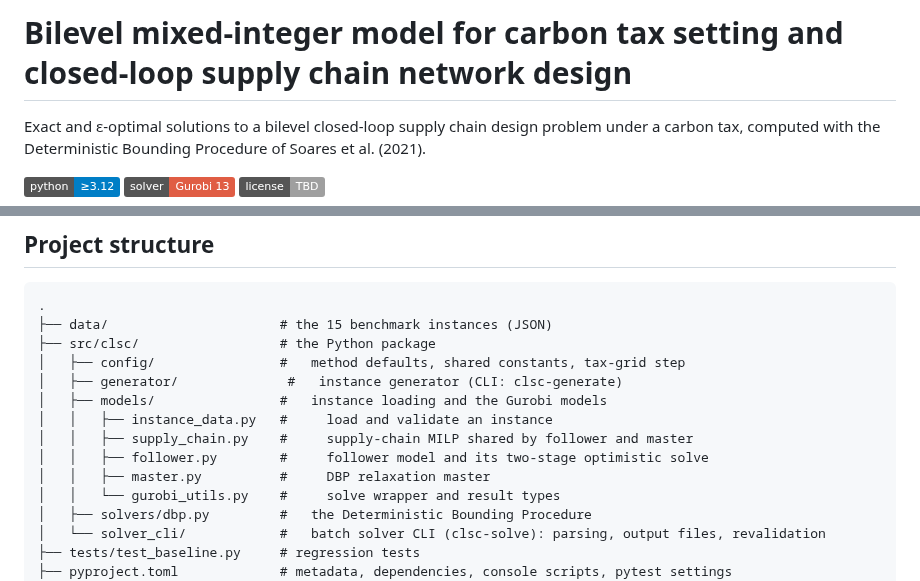
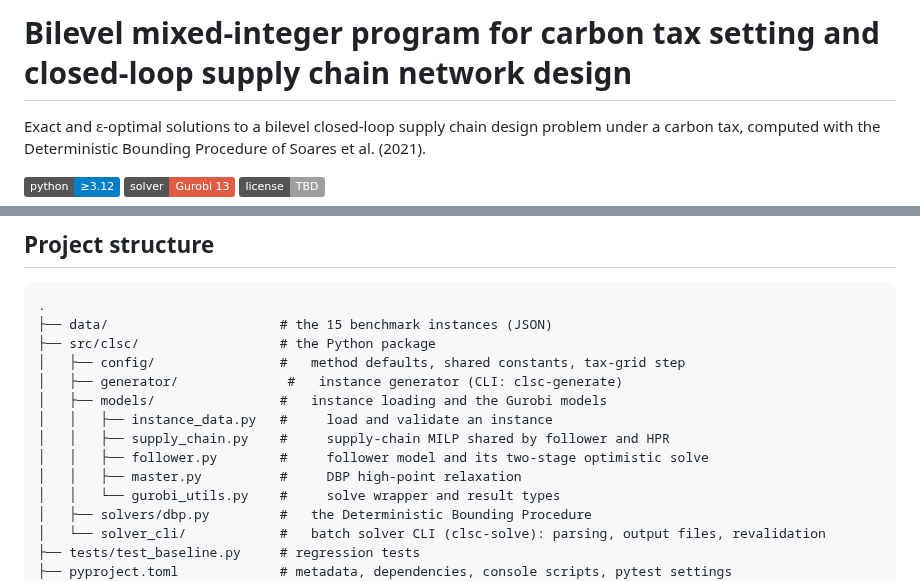
Before and after one commit to marceloalmeidapinto1998/bilevel_carbon-tax_clsc, a Markdown page: README.md, 2 parts joined by grey strips. GitHub-like rendering; badges without logos.

```diff
--- a/README.md
+++ b/README.md
@@ -1,4 +1,4 @@
-# Bilevel mixed-integer model for carbon tax setting and closed-loop supply chain network design
+# Bilevel mixed-integer program for carbon tax setting and closed-loop supply chain network design
 
 Exact and ε-optimal solutions to a bilevel closed-loop supply chain design problem under a carbon tax, computed with the Deterministic Bounding Procedure of Soares et al. (2021).
 
@@ -189,9 +189,9 @@ Instance generation is deterministic given a seed (see "Usage"). The DBP solve i
 │   ├── generator/              #   instance generator (CLI: clsc-generate)
 │   ├── models/                #   instance loading and the Gurobi models
 │   │   ├── instance_data.py   #     load and validate an instance
-│   │   ├── supply_chain.py    #     supply-chain MILP shared by follower and master
+│   │   ├── supply_chain.py    #     supply-chain MILP shared by follower and HPR
 │   │   ├── follower.py        #     follower model and its two-stage optimistic solve
-│   │   ├── master.py          #     DBP relaxation master
+│   │   ├── master.py          #     DBP high-point relaxation
 │   │   └── gurobi_utils.py    #     solve wrapper and result types
 │   ├── solvers/dbp.py         #   the Deterministic Bounding Procedure
 │   └── solver_cli/            #   batch solver CLI (clsc-solve): parsing, output files, revalidation
```
Also changed, not shown: other parts of README.md (+11 -11 lines).
